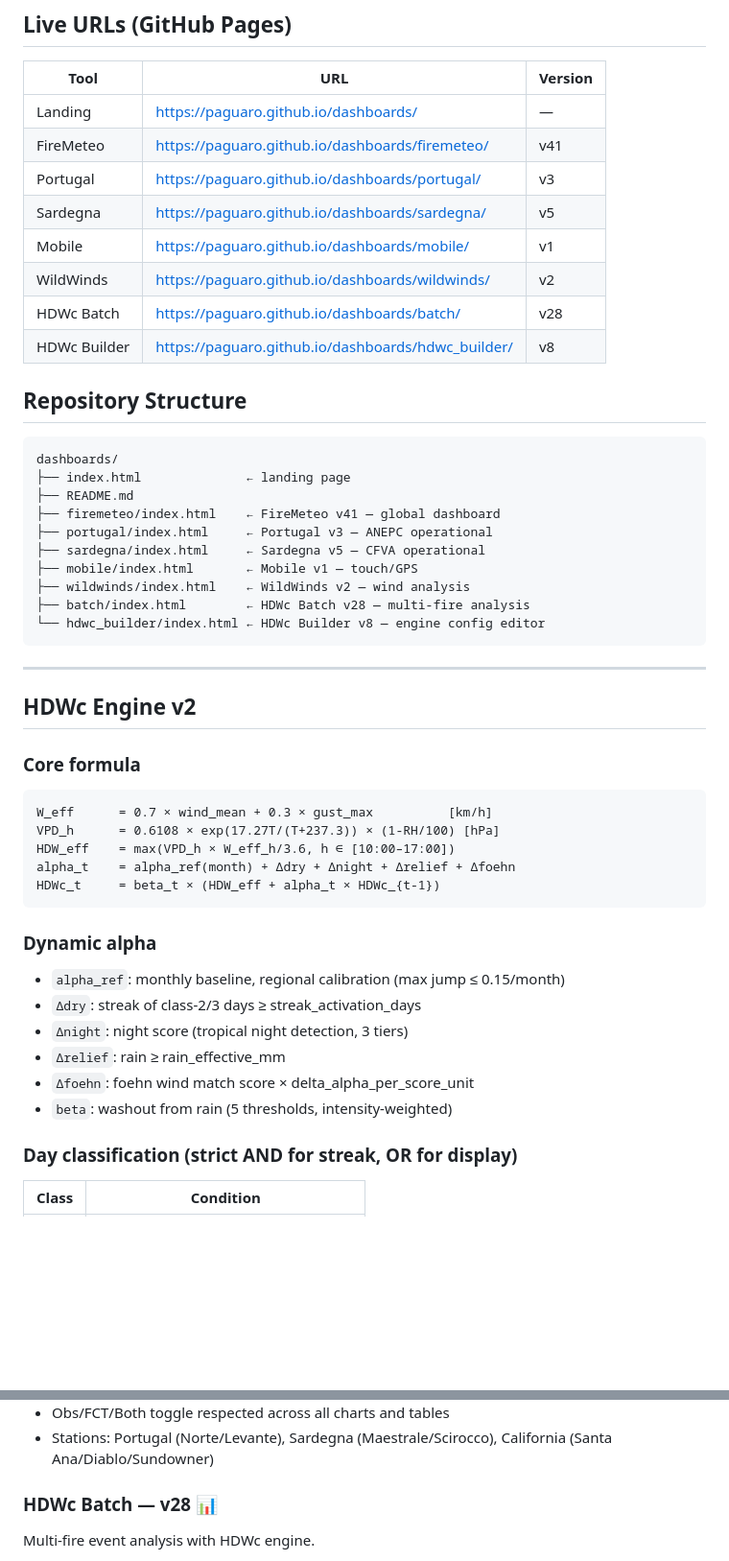
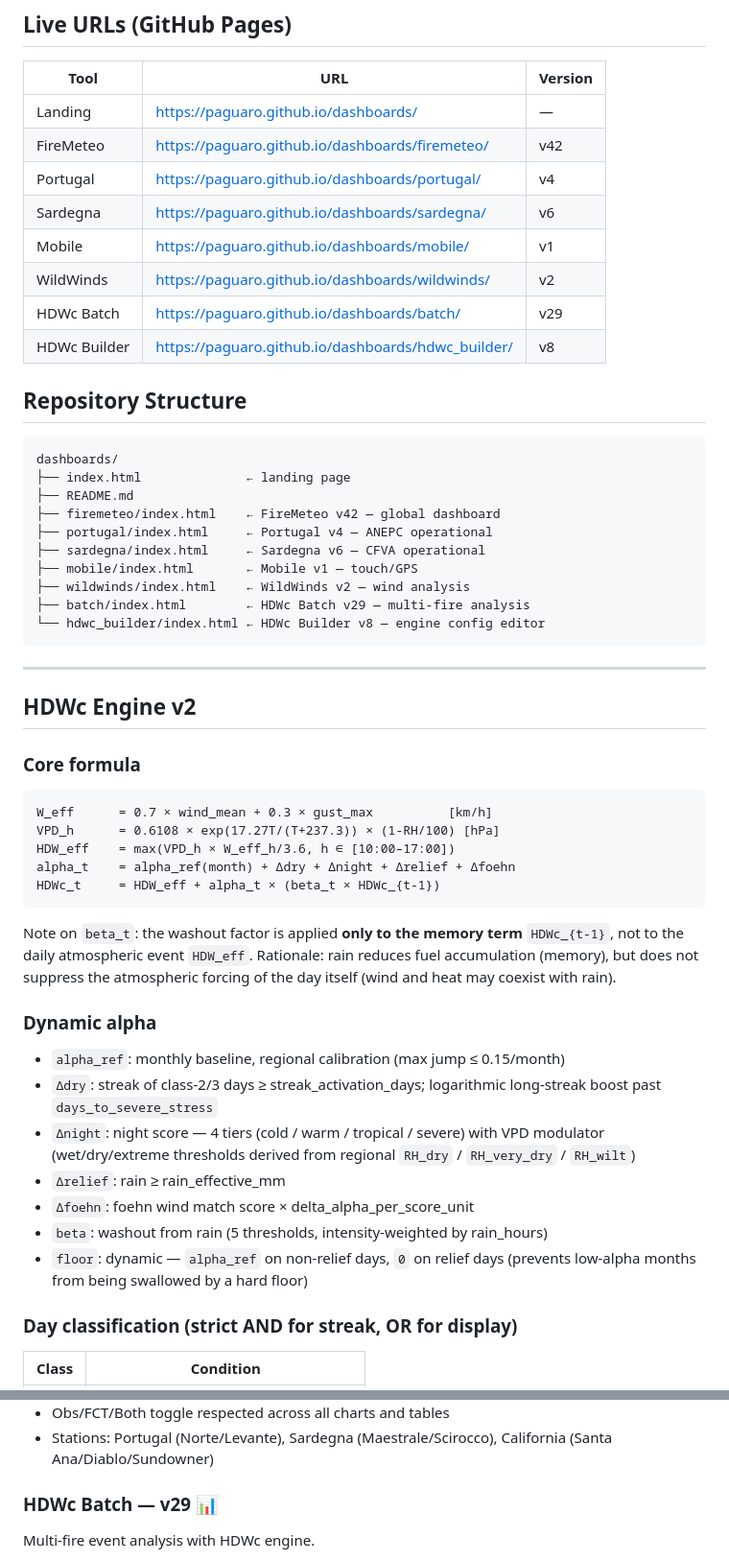
Before and after one commit to paguaro/dashboards, a Markdown page: README.md, 2 parts joined by grey strips. Shown at 96% size. Drawn GitHub-style; blank space fills up the shorter version.

````diff
--- a/README.md
+++ b/README.md
@@ -6,12 +6,12 @@ Updated: 2026-04-16
 | Tool | URL | Version |
 |------|-----|---------|
 | Landing | https://paguaro.github.io/dashboards/ | — |
-| FireMeteo | https://paguaro.github.io/dashboards/firemeteo/ | v41 |
-| Portugal | https://paguaro.github.io/dashboards/portugal/ | v3 |
-| Sardegna | https://paguaro.github.io/dashboards/sardegna/ | v5 |
+| FireMeteo | https://paguaro.github.io/dashboards/firemeteo/ | v42 |
+| Portugal | https://paguaro.github.io/dashboards/portugal/ | v4 |
+| Sardegna | https://paguaro.github.io/dashboards/sardegna/ | v6 |
 | Mobile | https://paguaro.github.io/dashboards/mobile/ | v1 |
 | WildWinds | https://paguaro.github.io/dashboards/wildwinds/ | v2 |
-| HDWc Batch | https://paguaro.github.io/dashboards/batch/ | v28 |
+| HDWc Batch | https://paguaro.github.io/dashboards/batch/ | v29 |
 | HDWc Builder | https://paguaro.github.io/dashboards/hdwc_builder/ | v8 |
 
 ## Repository Structure
@@ -19,12 +19,12 @@ Updated: 2026-04-16
 dashboards/
 ├── index.html              ← landing page
 ├── README.md
-├── firemeteo/index.html    ← FireMeteo v41 — global dashboard
-├── portugal/index.html     ← Portugal v3 — ANEPC operational
-├── sardegna/index.html     ← Sardegna v5 — CFVA operational
+├── firemeteo/index.html    ← FireMeteo v42 — global dashboard
+├── portugal/index.html     ← Portugal v4 — ANEPC operational
+├── sardegna/index.html     ← Sardegna v6 — CFVA operational
 ├── mobile/index.html       ← Mobile v1 — touch/GPS
 ├── wildwinds/index.html    ← WildWinds v2 — wind analysis
-├── batch/index.html        ← HDWc Batch v28 — multi-fire analysis
+├── batch/index.html        ← HDWc Batch v29 — multi-fire analysis
 └── hdwc_builder/index.html ← HDWc Builder v8 — engine config editor
 ```
 
@@ -38,16 +38,19 @@ W_eff      = 0.7 × wind_mean + 0.3 × gust_max          [km/h]
 VPD_h      = 0.6108 × exp(17.27T/(T+237.3)) × (1-RH/100) [hPa]
 HDW_eff    = max(VPD_h × W_eff_h/3.6, h ∈ [10:00–17:00])
 alpha_t    = alpha_ref(month) + Δdry + Δnight + Δrelief + Δfoehn
-HDWc_t     = beta_t × (HDW_eff + alpha_t × HDWc_{t-1})
+HDWc_t     = HDW_eff + alpha_t × (beta_t × HDWc_{t-1})
 ```
+
+Note on `beta_t`: the washout factor is applied **only to the memory term** `HDWc_{t-1}`, not to the daily atmospheric event `HDW_eff`. Rationale: rain reduces fuel accumulation (memory), but does not suppress the atmospheric forcing of the day itself (wind and heat may coexist with rain).
 
 ### Dynamic alpha
 - `alpha_ref`: monthly baseline, regional calibration (max jump ≤ 0.15/month)
-- `Δdry`: streak of class-2/3 days ≥ streak_activation_days
-- `Δnight`: night score (tropical night detection, 3 tiers)
+- `Δdry`: streak of class-2/3 days ≥ streak_activation_days; logarithmic long-streak boost past `days_to_severe_stress`
+- `Δnight`: night score — 4 tiers (cold / warm / tropical / severe) with VPD modulator (wet/dry/extreme thresholds derived from regional `RH_dry` / `RH_very_dry` / `RH_wilt`)
 - `Δrelief`: rain ≥ rain_effective_mm
 - `Δfoehn`: foehn wind match score × delta_alpha_per_score_unit
-- `beta`: washout from rain (5 thresholds, intensity-weighted)
+- `beta`: washout from rain (5 thresholds, intensity-weighted by rain_hours)
+- `floor`: dynamic — `alpha_ref` on non-relief days, `0` on relief days (prevents low-alpha months from being swallowed by a hard floor)
 
 ### Day classification (strict AND for streak, OR for display)
 | Class | Condition |
@@ -91,7 +105,7 @@ Multi-station wind analysis for fire-relevant wind systems.
 - Obs/FCT/Both toggle respected across all charts and tables
 - Stations: Portugal (Norte/Levante), Sardegna (Maestrale/Scirocco), California (Santa Ana/Diablo/Sundowner)
 
-### HDWc Batch — v28 📊
+### HDWc Batch — v29 📊
 Multi-fire event analysis with HDWc engine.
 - Batch ERA5 fetch for fire event databases (CSV/GeoJSON)
 - Per-fire engine detection from loaded JSON packages
````
Also changed, not shown: other parts of README.md (+27 -5 lines).
